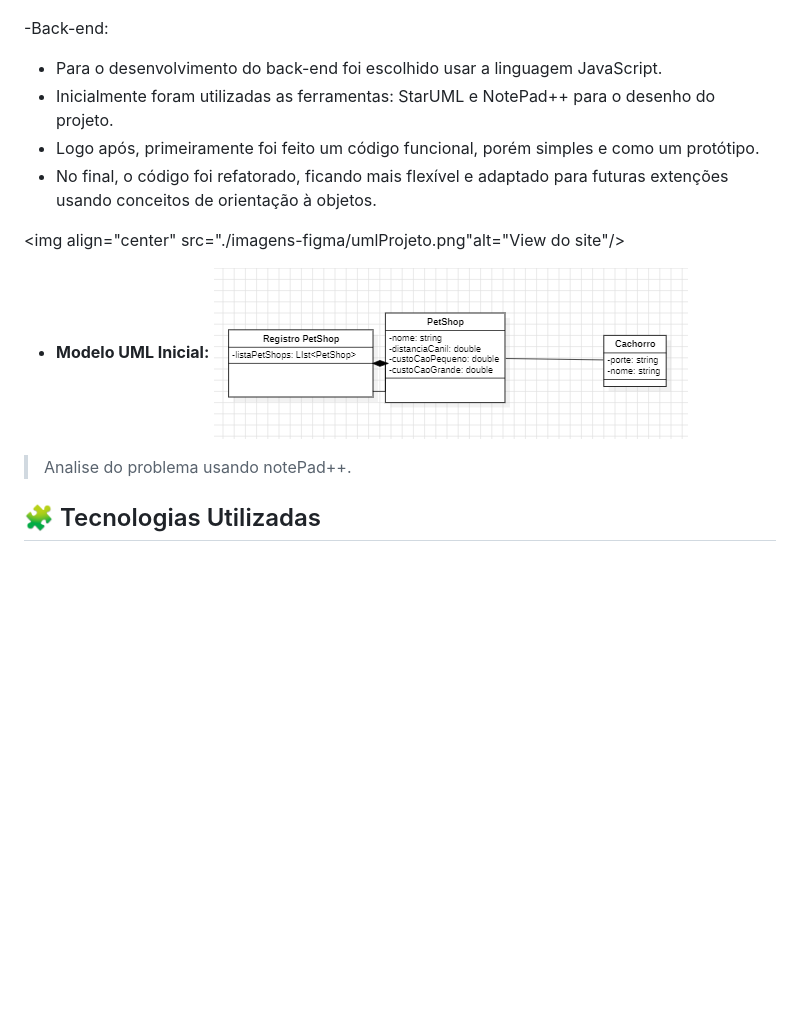
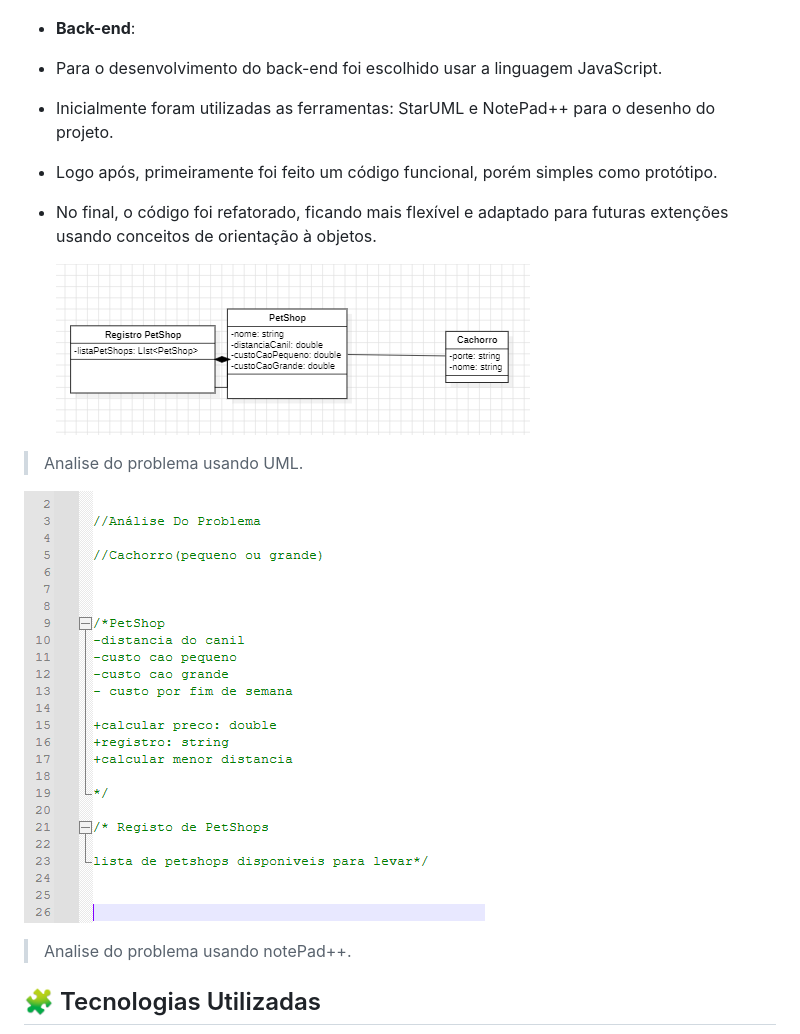
Before and after one commit to NocceV/-petshop_DTI, a Markdown page: README.md, the part around the change printed below. GitHub-like rendering; pictures changed too: imagens-figma/notePad.png (added); blank space fills up the shorter version.

Commit message:
Extra + ajuste final

```diff
--- a/README.md
+++ b/README.md
@@ -48,19 +48,19 @@ Lista de condições assumidas para o desenvolvimento do projeto:
   ![Versão Final](./imagens-figma/versaoFinalFront.png)
 
 
--Back-end:
+- **Back-end**:
 
 - Para o desenvolvimento do back-end foi escolhido usar a linguagem JavaScript.
 - Inicialmente foram utilizadas as ferramentas: StarUML e NotePad++ para o desenho do projeto.
-- Logo após, primeiramente foi feito um código funcional, porém simples e como um protótipo.
+- Logo após, primeiramente foi feito um código funcional, porém simples como protótipo.
 - No final, o código foi refatorado, ficando  mais flexível e adaptado para futuras extenções usando conceitos de orientação à objetos.
 
-<img align="center" src="./imagens-figma/umlProjeto.png"alt="View do site"/>
 
-- **Modelo UML Inicial:**
   ![UML Inicial](./imagens-figma/umlProjeto.png)
+> Analise do problema usando UML.
 
 
+  ![UML Inicial](./imagens-figma/notePad.png)
 > Analise do problema usando notePad++.
 
 
```
Also changed, not shown: other parts of README.md (+1 -1 lines).
